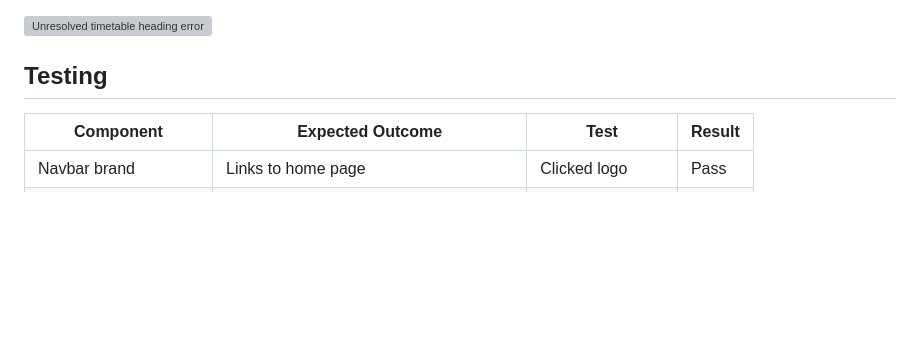
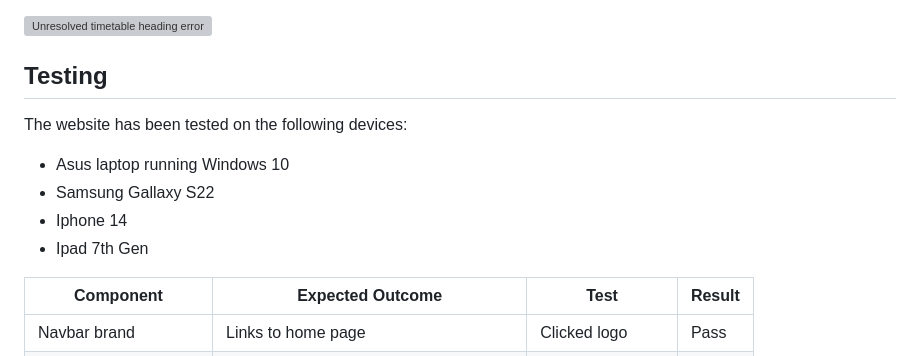
Before and after one commit to Annabelle-Metcalfe/south-wales-pottery-club, a Markdown page: README.md, the part around the change. Rendered like a GitHub page; blank space fills up the shorter version; grey boxes are pictures that could not be loaded.

Commit message:
updated testing data

```diff
--- a/README.md
+++ b/README.md
@@ -298,6 +298,12 @@ When dropping down to a small screen the timetable heading does not sit directly
 
 ## Testing
 
+The website has been tested on the following devices:
+* Asus laptop running Windows 10
+* Samsung Gallaxy S22
+* Iphone 14
+* Ipad 7th Gen
+
 | Component | Expected Outcome | Test | Result |
 | --- | --- | --- | --- |
 | Navbar brand | Links to home page | Clicked logo | Pass |
```
